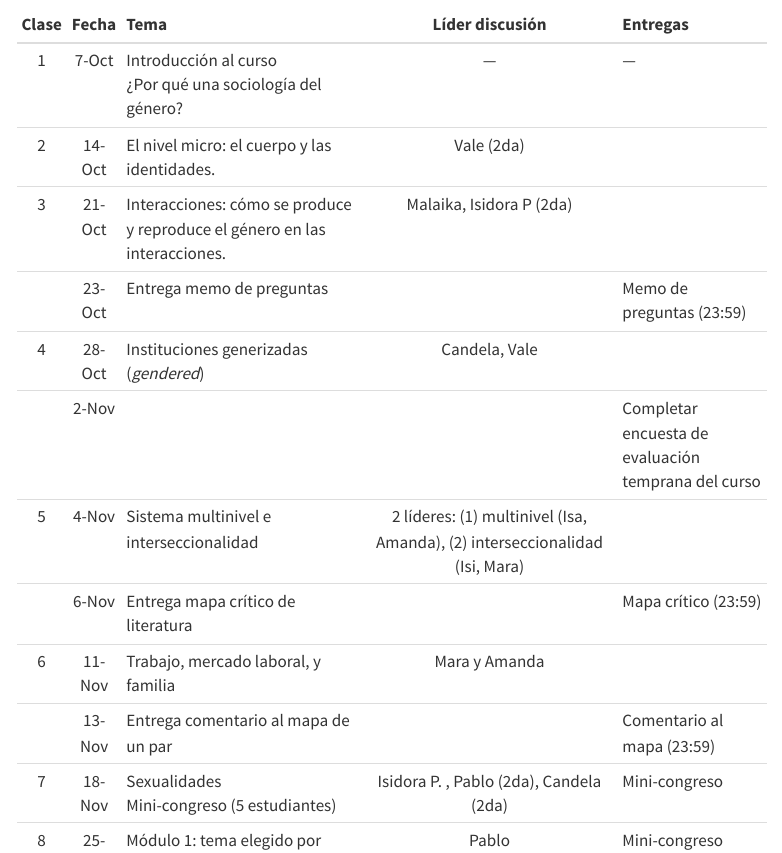
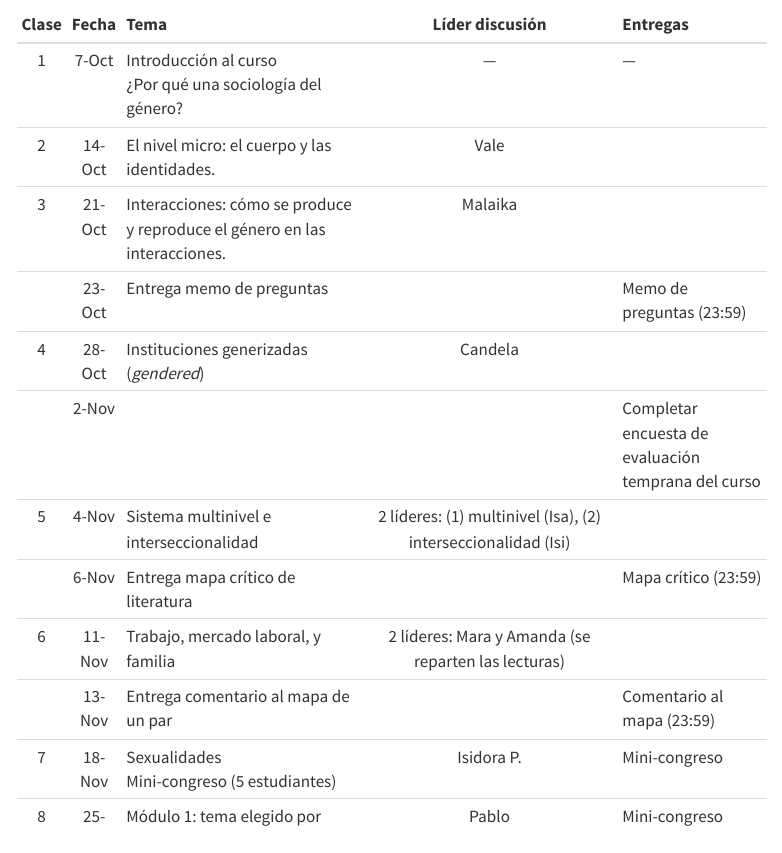
Before and after one commit to taniahutt/sol3061, a Quarto document (index.qmd): the page in a window 1100 px wide, from 6670 px down. Rendered offline with R 4.5, knitr and Pandoc in place of Quarto, with nearby package versions; menus at the side of the page are left out.

Commit message:
Sorteo de liderazgo de discusión (semilla 20261008)
Co-Authored-By: Claude Sonnet 5.5 <noreply@anthropic.com>

```diff
--- a/index.qmd
+++ b/index.qmd
@@ -203,25 +203,25 @@ Las peticiones de re-corrección deberán hacerse por escrito a la profesora y s
 +:===========:+:===========:+:=====================================================================================+:=========================================================================================:+:====================================================+
 | 1           | 7-Oct       | Introducción al curso <br> ¿Por qué una sociología del género?                       | —                                                                                         | —                                                   |
 +-------------+-------------+--------------------------------------------------------------------------------------+-------------------------------------------------------------------------------------------+-----------------------------------------------------+
-| 2           | 14-Oct      | El nivel micro: el cuerpo y las identidades.                                         | Vale (2da)                                                                                |                                                     |
+| 2           | 14-Oct      | El nivel micro: el cuerpo y las identidades.                                         | Vale                                                                                      |                                                     |
 +-------------+-------------+--------------------------------------------------------------------------------------+-------------------------------------------------------------------------------------------+-----------------------------------------------------+
-| 3           | 21-Oct      | Interacciones: cómo se produce y reproduce el género en las interacciones.           | Malaika, Isidora P (2da)                                                                  |                                                     |
+| 3           | 21-Oct      | Interacciones: cómo se produce y reproduce el género en las interacciones.           | Malaika                                                                                   |                                                     |
 +-------------+-------------+--------------------------------------------------------------------------------------+-------------------------------------------------------------------------------------------+-----------------------------------------------------+
 |             | 23-Oct      | Entrega memo de preguntas                                                            |                                                                                           | Memo de preguntas (23:59)                           |
 +-------------+-------------+--------------------------------------------------------------------------------------+-------------------------------------------------------------------------------------------+-----------------------------------------------------+
-| 4           | 28-Oct      | Instituciones generizadas (*gendered*)                                               | Candela, Vale                                                                             |                                                     |
+| 4           | 28-Oct      | Instituciones generizadas (*gendered*)                                               | Candela                                                                                   |                                                     |
 +-------------+-------------+--------------------------------------------------------------------------------------+-------------------------------------------------------------------------------------------+-----------------------------------------------------+
 |             | 2-Nov       |                                                                                      |                                                                                           | Completar encuesta de evaluación temprana del curso |
 +-------------+-------------+--------------------------------------------------------------------------------------+-------------------------------------------------------------------------------------------+-----------------------------------------------------+
-| 5           | 4-Nov       | Sistema multinivel e interseccionalidad                                              | 2 líderes: (1) multinivel (Isa, Amanda), (2) interseccionalidad (Isi, Mara)               |                                                     |
+| 5           | 4-Nov       | Sistema multinivel e interseccionalidad                                              | 2 líderes: (1) multinivel (Isa), (2) interseccionalidad (Isi)                             |                                                     |
 +-------------+-------------+--------------------------------------------------------------------------------------+-------------------------------------------------------------------------------------------+-----------------------------------------------------+
 |             | 6-Nov       | Entrega mapa crítico de literatura                                                   |                                                                                           | Mapa crítico (23:59)                                |
 +-------------+-------------+--------------------------------------------------------------------------------------+-------------------------------------------------------------------------------------------+-----------------------------------------------------+
-| 6           | 11-Nov      | Trabajo, mercado laboral, y familia                                                  | Mara y Amanda                                                                             |                                                     |
+| 6           | 11-Nov      | Trabajo, mercado laboral, y familia                                                  | 2 líderes: Mara y Amanda (se reparten las lecturas)                                       |                                                     |
 +-------------+-------------+--------------------------------------------------------------------------------------+-------------------------------------------------------------------------------------------+-----------------------------------------------------+
 |             | 13-Nov      | Entrega comentario al mapa de un par                                                 |                                                                                           | Comentario al mapa (23:59)                          |
 +-------------+-------------+--------------------------------------------------------------------------------------+-------------------------------------------------------------------------------------------+-----------------------------------------------------+
-| 7           | 18-Nov      | Sexualidades <br> Mini-congreso (5 estudiantes)                                      | Isidora P. , Pablo (2da), Candela (2da)                                                   | Mini-congreso                                       |
+| 7           | 18-Nov      | Sexualidades <br> Mini-congreso (5 estudiantes)                                      | Isidora P.                                                                                | Mini-congreso                                       |
 +-------------+-------------+--------------------------------------------------------------------------------------+-------------------------------------------------------------------------------------------+-----------------------------------------------------+
 | 8           | 25-Nov      | Módulo 1: tema elegido por estudiantes. <br> Módulo 2: Mini-congreso (4 estudiantes) | Pablo                                                                                     | Mini-congreso                                       |
 |             |             |                                                                                      |                                                                                           |                                                     |
```
